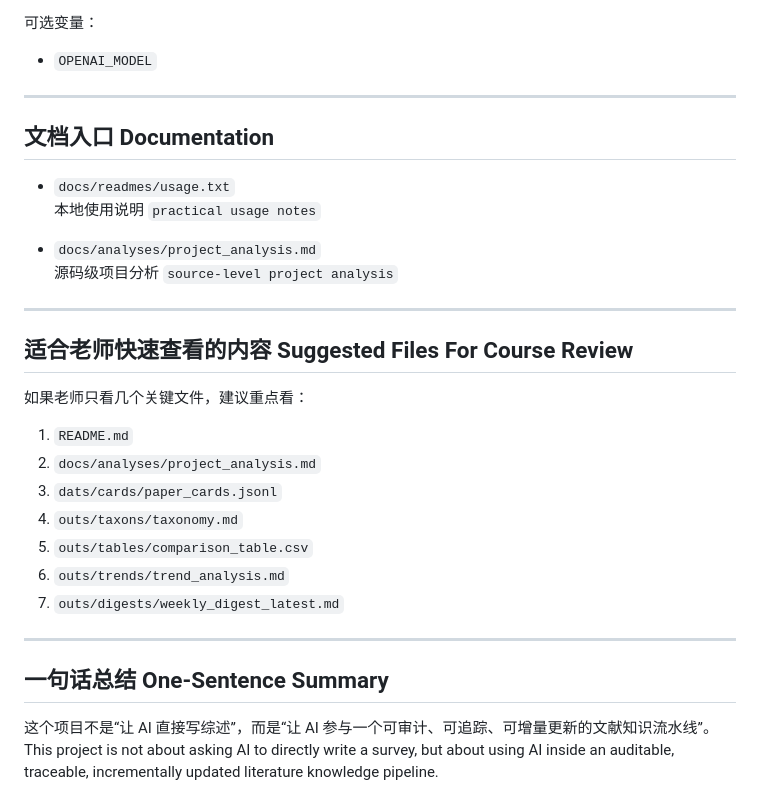
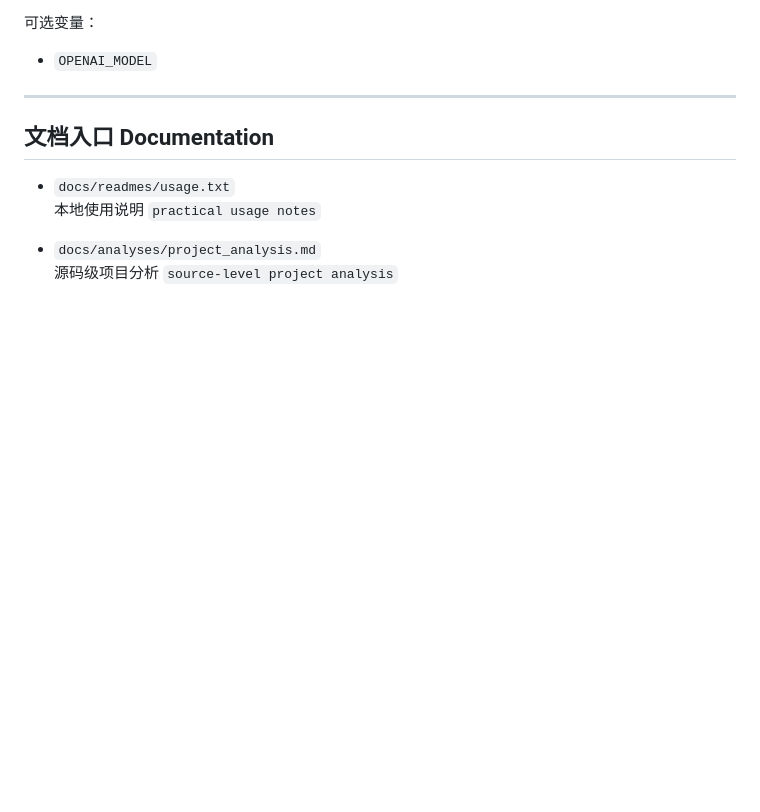
Before and after one commit to Diamondpocket/arXiv-literature-survey-system, a Markdown page: README.md, the part around the change. Drawn GitHub-style; blank space fills up the shorter version.

```diff
--- a/README.md
+++ b/README.md
@@ -274,25 +274,3 @@ http://127.0.0.1:8765
 
 - `docs/analyses/project_analysis.md`
   源码级项目分析 `source-level project analysis`
-
-
----
-
-## 适合老师快速查看的内容 Suggested Files For Course Review
-
-如果老师只看几个关键文件，建议重点看：
-
-1. `README.md`
-2. `docs/analyses/project_analysis.md`
-3. `dats/cards/paper_cards.jsonl`
-4. `outs/taxons/taxonomy.md`
-5. `outs/tables/comparison_table.csv`
-6. `outs/trends/trend_analysis.md`
-7. `outs/digests/weekly_digest_latest.md`
-
----
-
-## 一句话总结 One-Sentence Summary
-
-这个项目不是“让 AI 直接写综述”，而是“让 AI 参与一个可审计、可追踪、可增量更新的文献知识流水线”。
-This project is not about asking AI to directly write a survey, but about using AI inside an auditable, traceable, incrementally updated literature knowledge pipeline.
```
